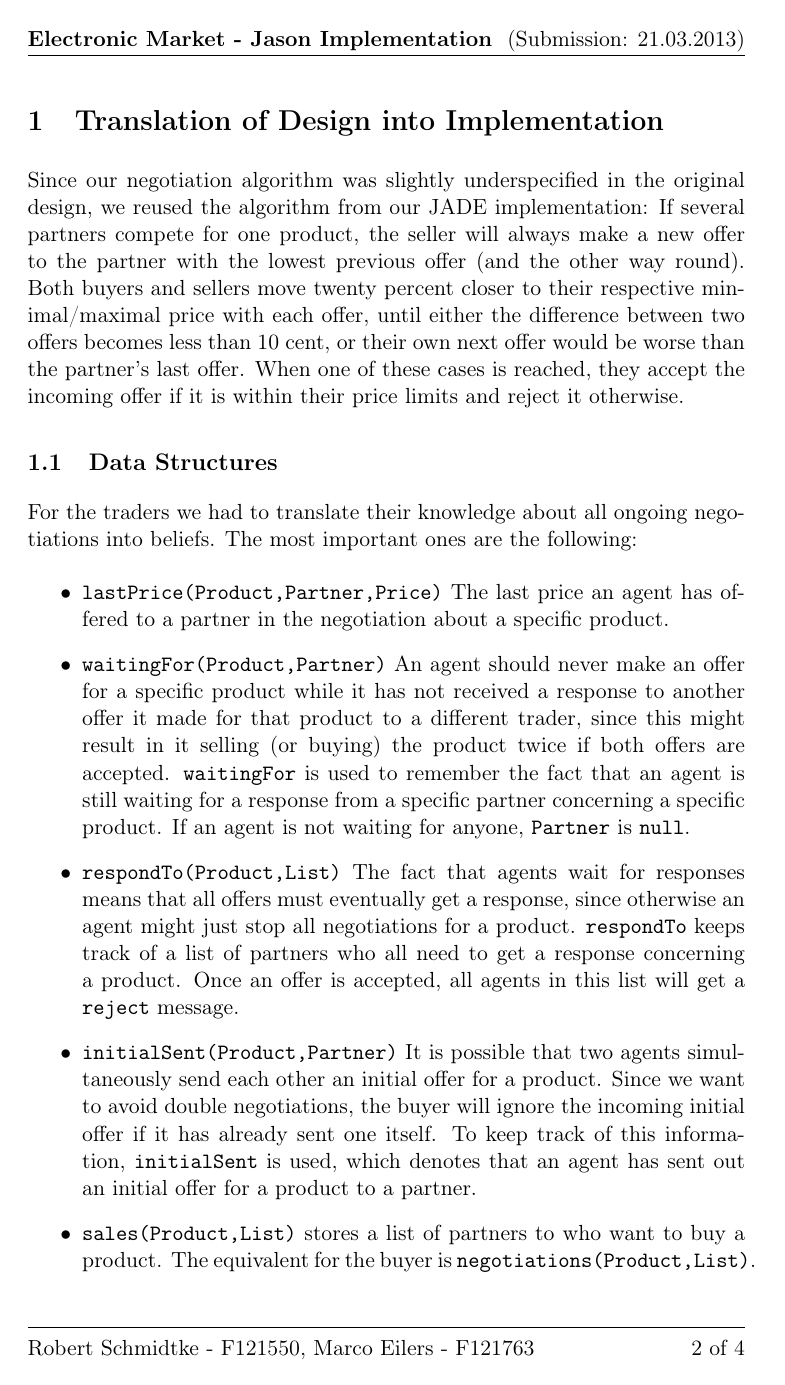
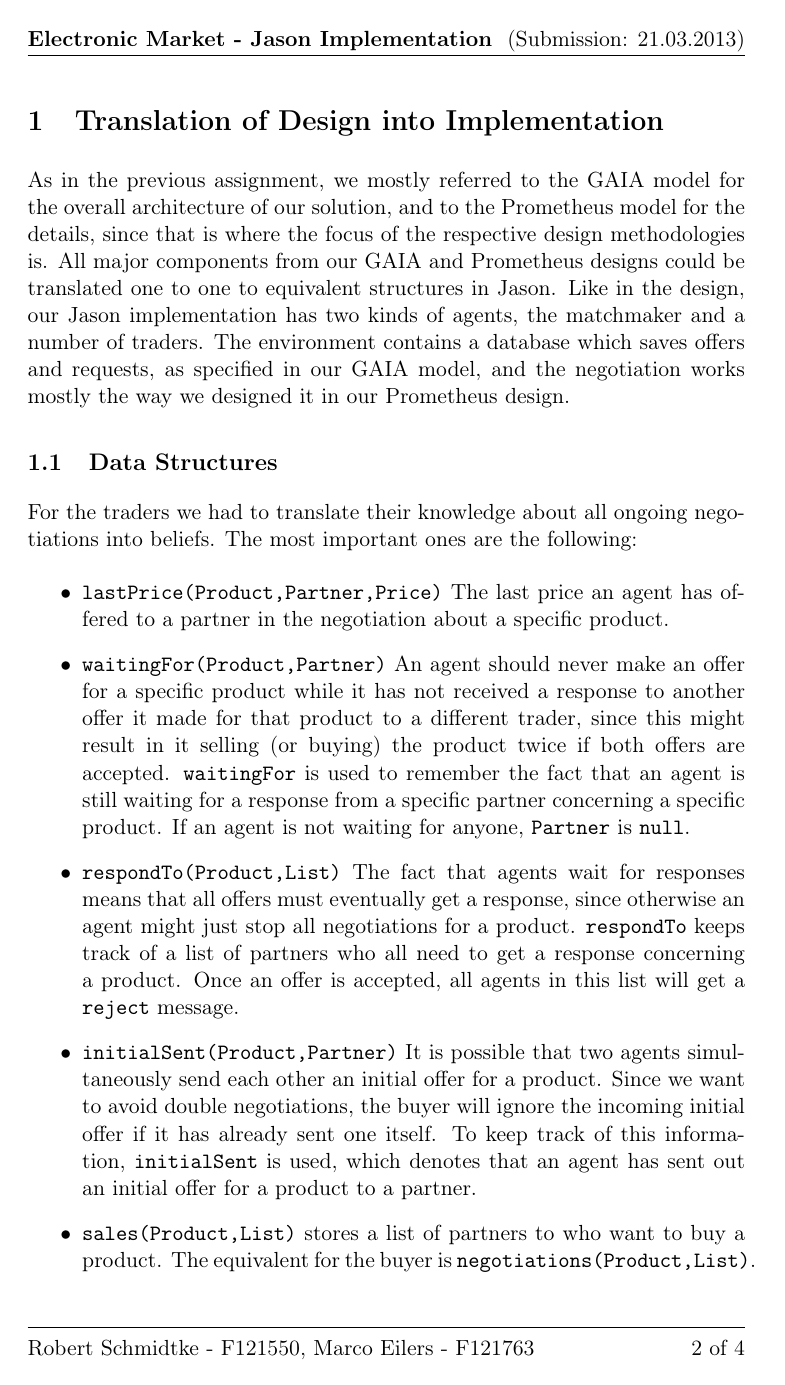
Before and after one commit to marcoeilers/map, a LaTeX problem sheet (exercise-3/report/assignment-3.tex): page 2 of 4. Compiled offline with pdfLaTeX.

Commit message:
more report

```diff
--- a/exercise-3/report/assignment-3.tex
+++ b/exercise-3/report/assignment-3.tex
@@ -29,7 +29,7 @@
 \newpage
 
 \section{Translation of Design into Implementation}
-Since our negotiation algorithm was slightly underspecified in the original design, we reused the algorithm from our JADE implementation: If several partners compete for one product, the seller will always make a new offer to the partner with the lowest previous offer (and the other way round). Both buyers and sellers move twenty percent closer to their respective minimal/maximal price with each offer, until either the difference between two offers becomes less than 10 cent, or their own next offer would be worse than the partner's last offer. When one of these cases is reached, they accept the incoming offer if it is within their price limits and reject it otherwise.
+As in the previous assignment, we mostly referred to the GAIA model for the overall architecture of our solution, and to the Prometheus model for the details, since that is where the focus of the respective design methodologies is. All major components from our GAIA and Prometheus designs could be translated one to one to equivalent structures in Jason. Like in the design, our Jason implementation has two kinds of agents, the matchmaker and a number of traders. The environment contains a database which saves offers and requests, as specified in our GAIA model, and the negotiation works mostly the way we designed it in our Prometheus design.
 
 \subsection{Data Structures}
 For the traders we had to translate their knowledge about all ongoing negotiations into beliefs. The most important ones are the following:
```
Also changed, not shown: exercise-3/report/assignment-3.tex (3 more changed lines).
